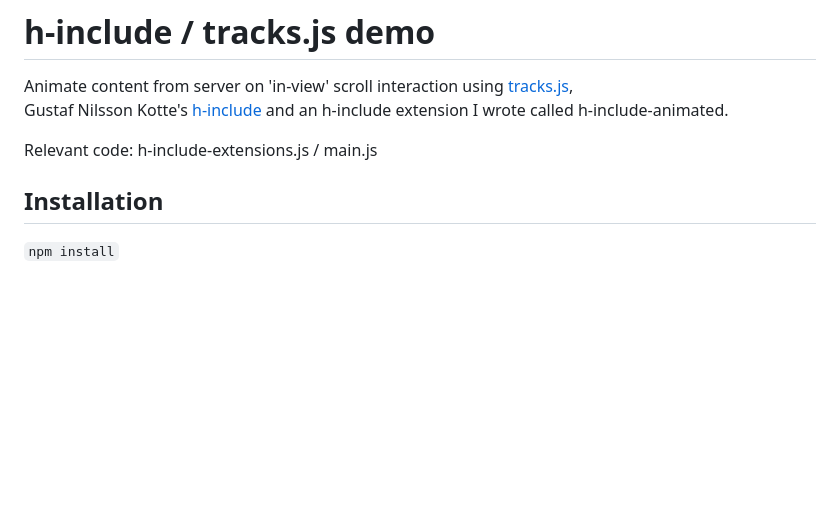
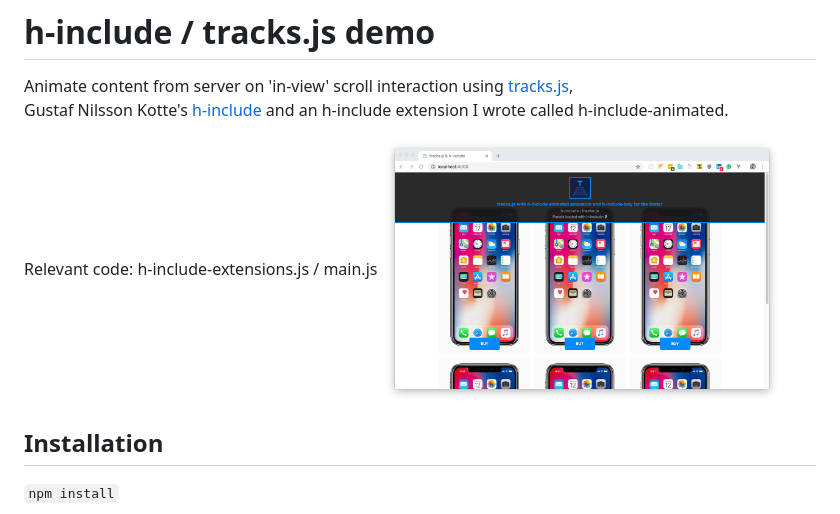
Before and after one commit to nicolasdelfino/tracks-h-include, a Markdown page: README.md, the part around the change. Drawn GitHub-style; pictures changed too: screenshot.png (added); blank space fills up the shorter version.

```diff
--- a/README.md
+++ b/README.md
@@ -4,6 +4,7 @@ Animate content from server on 'in-view' scroll interaction using  [tracks.js](h
 Gustaf Nilsson Kotte's [h-include](https://github.com/gustafnk/h-include) and an h-include extension I wrote called h-include-animated.
 
 Relevant code: h-include-extensions.js / main.js
+<img src="screenshot.png" width="400" />
 
 ## Installation
 
```
